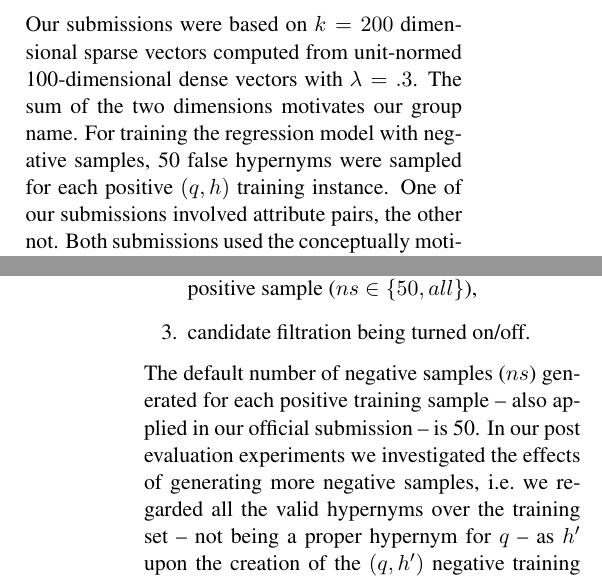
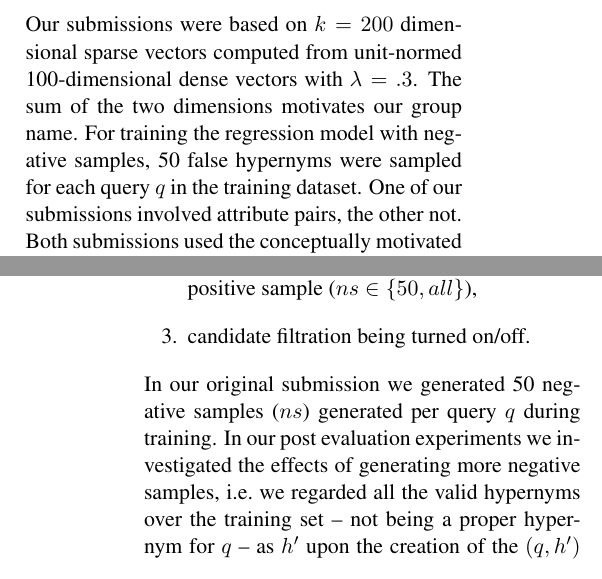
Before and after one commit to begab/fca_hypernymy, a LaTeX paper (paper/sparsians.tex): two parts of the columns of pages 3 and 5 of 6, joined at a grey line, cut so that both start at the same text. Compiled offline with pdfLaTeX.

Commit message:
clarifies how negative samples were generated

```diff
--- a/paper/sparsians.tex
+++ b/paper/sparsians.tex
@@ -419,8 +419,8 @@ more easily detectable than more specialized ones.
 Our submissions were based on $k=200$ dimensional sparse vectors computed from
 unit-normed 100-dimensional dense vectors with $\lambda=.3$. The sum of the two
 dimensions motivates our group name. For training the regression model with
-negative samples, 50 false hypernyms were sampled for each positive $(q,h)$
-training instance. One
+negative samples, 50 false hypernyms were sampled for each query $q$ in the
+training dataset. One
 of our submissions involved attribute pairs, the other not. Both
 submissions used the conceptually motivated but practically harmful FCA-based
 features.
@@ -487,11 +487,10 @@ subtask 1A with respect three distinct factors, that is
 	\in \{50, all\}$),
 	\item candidate filtration being turned on/off.
 \end{enumerate}
-The default number of negative samples ($ns$) generated for
-each positive training sample -- also applied in our official submission -- is
-50. In our post evaluation experiments we investigated the effects of
-generating more negative samples, i.e.~we regarded all the valid hypernyms over
-the training set -- not being a
+In our original submission we generated 50 negative samples ($ns$) generated
+per query $q$ during training. In our post evaluation experiments we
+investigated the effects of generating more negative samples, i.e.~we regarded
+all the valid hypernyms over the training set -- not being a
 proper hypernym for $q$ -- as $h'$ upon the creation of the $(q, h')$ negative
 training instances. This latter strategy is referenced as $ns=all$ in
 \autoref{table:1A_detailed}.
```
